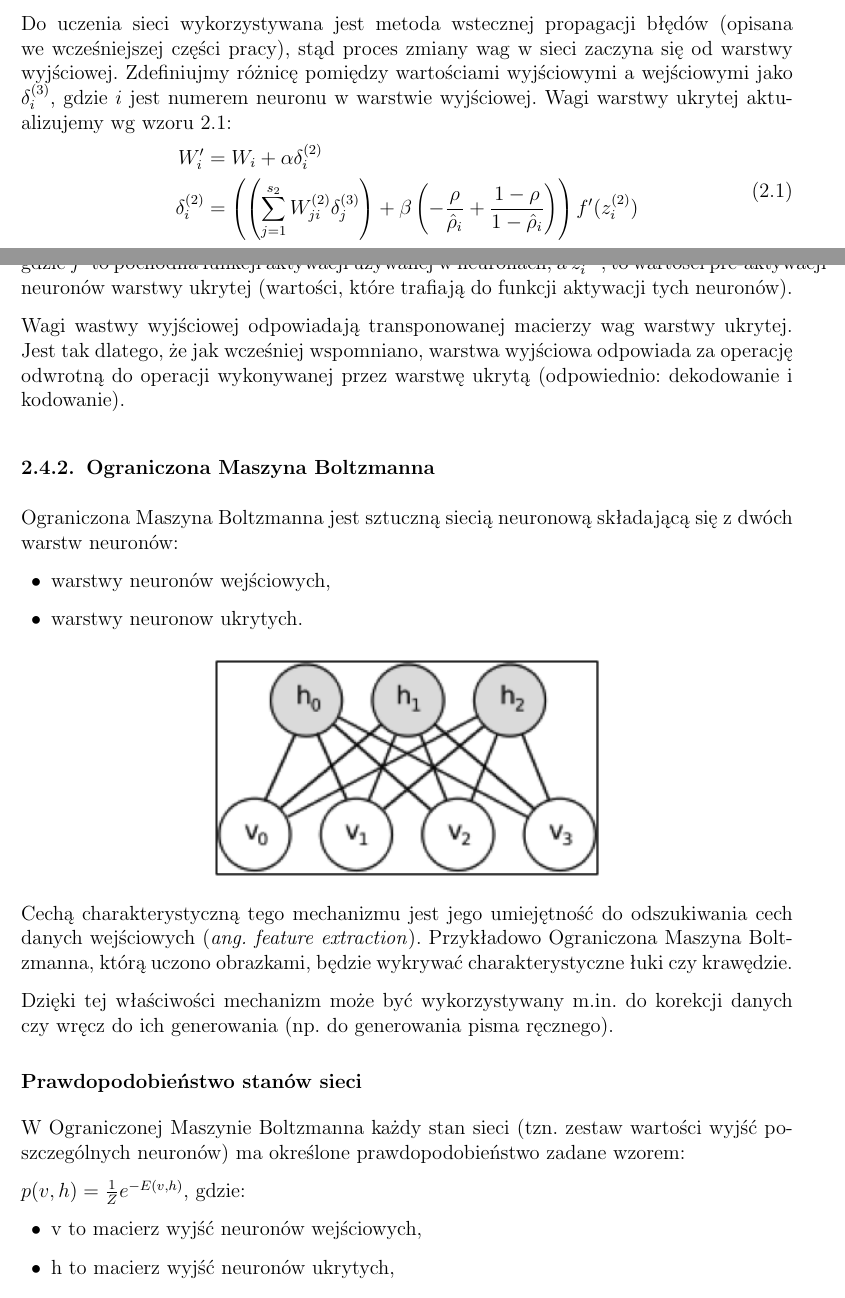
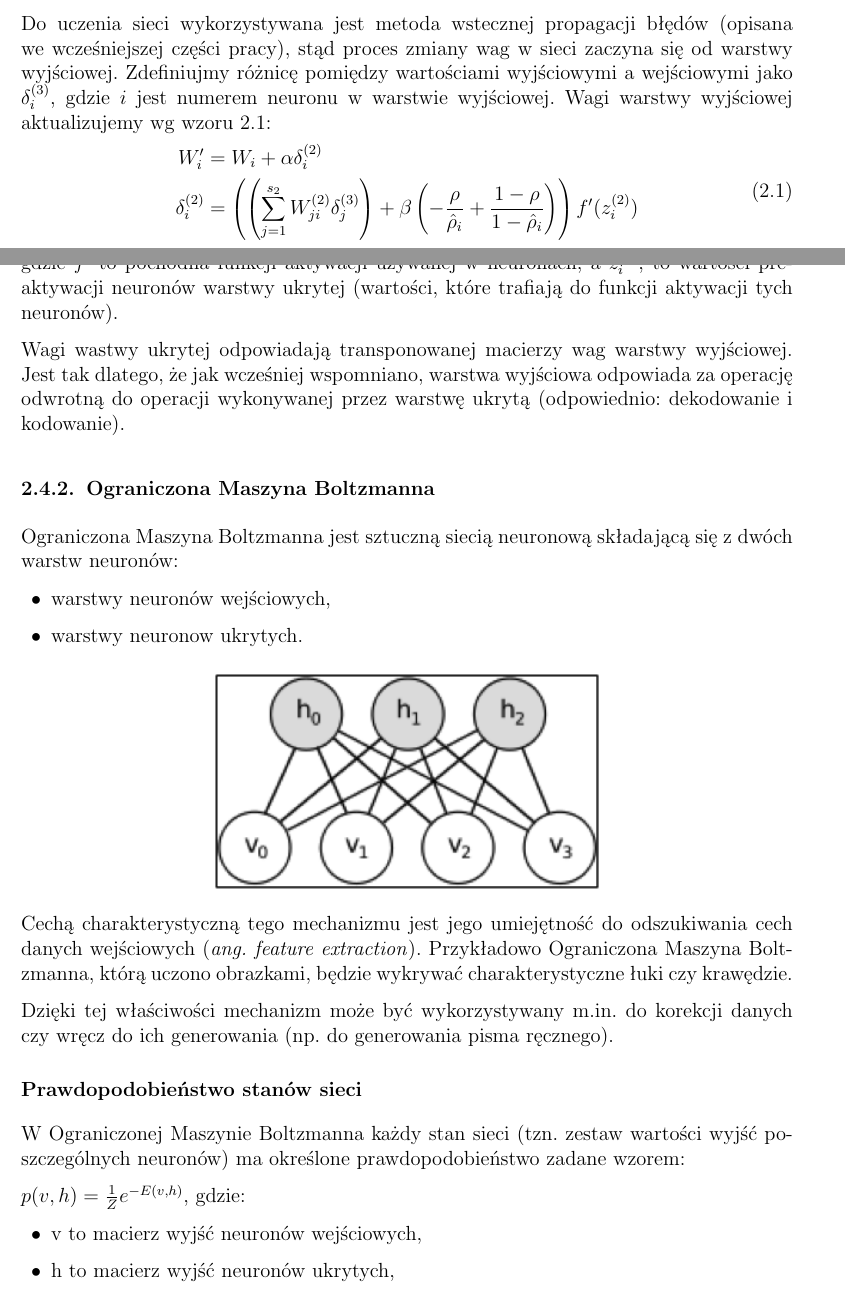
Before and after one commit to nme01/mgr-tex, a LaTeX document (tex/main.tex, which reads tex/ann.tex): two parts of pages 13 and 14 of 22, joined at a grey line, cut so that both start at the same text. Compiled offline with pdfLaTeX.

Commit message:
Cofnięto zmianę dotyczącą aktualizacji wag w autoenkoderze.

```diff
--- a/tex/ann.tex
+++ b/tex/ann.tex
@@ -237,7 +237,7 @@ gdzie $W$ i $b$, to odpowiednio wagi sieci i~bias.
 Do~uczenia sieci wykorzystywana jest metoda wstecznej propagacji błędów (opisana we~wcześniejszej części pracy),
 stąd proces zmiany wag w~sieci zaczyna się~od~warstwy wyjściowej. Zdefiniujmy różnicę pomiędzy wartościami wyjściowymi
 a wejściowymi jako $\delta_i^{(3)}$, gdzie $i$ jest numerem neuronu w~warstwie wyjściowej.
-Wagi warstwy ukrytej aktualizujemy wg wzoru \ref{eqn:wagi_autenc}:
+Wagi warstwy wyjściowej aktualizujemy wg wzoru \ref{eqn:wagi_autenc}:
 \begin{equation}
 \begin{split}
 W'_i &= W_i + \alpha\delta^{(2)}_i \\
@@ -246,10 +246,10 @@ W'_i &= W_i + \alpha\delta^{(2)}_i \\
 \end{split}
 \label{eqn:wagi_autenc}
 \end{equation}
-gdzie $f'$ to pochodna funkcji aktywacji używanej w~neuronach, a~$z^{(2)}_i$, to~wartości pre-aktywacji neuronów warstwy
+gdzie $f'$ to pochodna funkcji aktywacji używanej w~neuronach, a~$z^{(2)}_i$, to~wartości preaktywacji neuronów warstwy
 ukrytej (wartości, które trafiają do~funkcji aktywacji tych neuronów).
 
-Wagi wastwy wyjściowej odpowiadają transponowanej macierzy wag warstwy ukrytej. Jest tak~dlatego, że~jak~wcześniej
+Wagi wastwy ukrytej odpowiadają transponowanej macierzy wag warstwy wyjściowej. Jest tak~dlatego, że~jak~wcześniej
 wspomniano, warstwa wyjściowa odpowiada za~operację odwrotną do~operacji wykonywanej przez~warstwę ukrytą (odpowiednio:
 dekodowanie i kodowanie).
 
```
